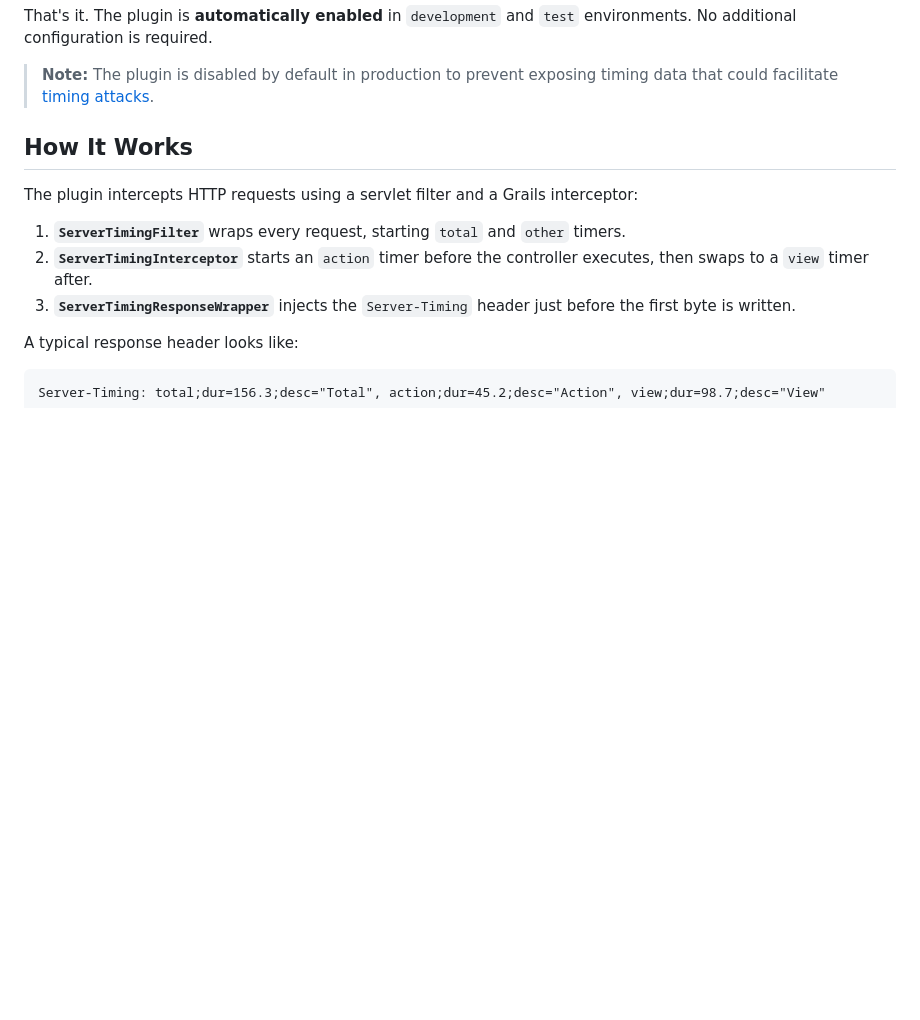
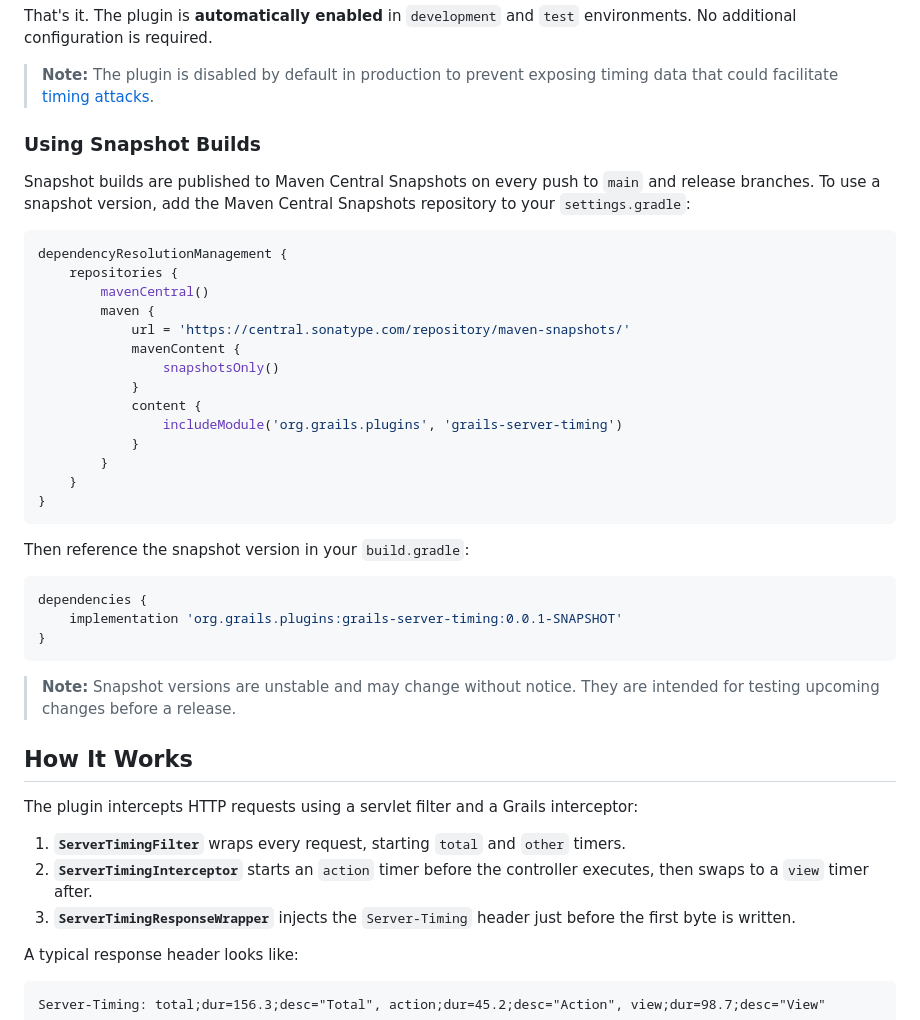
Before and after one commit to grails-plugins/grails-server-timing, a Markdown page: README.md, the part around the change. Drawn GitHub-style; blank space fills up the shorter version.

Commit message:
Add instructions for using snapshot builds

````diff
--- a/README.md
+++ b/README.md
@@ -26,6 +26,39 @@ is required.
 
 > **Note:** The plugin is disabled by default in production to prevent exposing timing data that could
 > facilitate [timing attacks](https://w3c.github.io/server-timing/#security-considerations).
+
+### Using Snapshot Builds
+
+Snapshot builds are published to Maven Central Snapshots on every push to `main` and release branches. To use a snapshot
+version, add the Maven Central Snapshots repository to your `settings.gradle`:
+
+```groovy
+dependencyResolutionManagement {
+    repositories {
+        mavenCentral()
+        maven {
+            url = 'https://central.sonatype.com/repository/maven-snapshots/'
+            mavenContent {
+                snapshotsOnly()
+            }
+            content {
+                includeModule('org.grails.plugins', 'grails-server-timing')
+            }
+        }
+    }
+}
+```
+
+Then reference the snapshot version in your `build.gradle`:
+
+```groovy
+dependencies {
+    implementation 'org.grails.plugins:grails-server-timing:0.0.1-SNAPSHOT'
+}
+```
+
+> **Note:** Snapshot versions are unstable and may change without notice. They are intended for testing
+> upcoming changes before a release.
 
 ## How It Works
 
````
